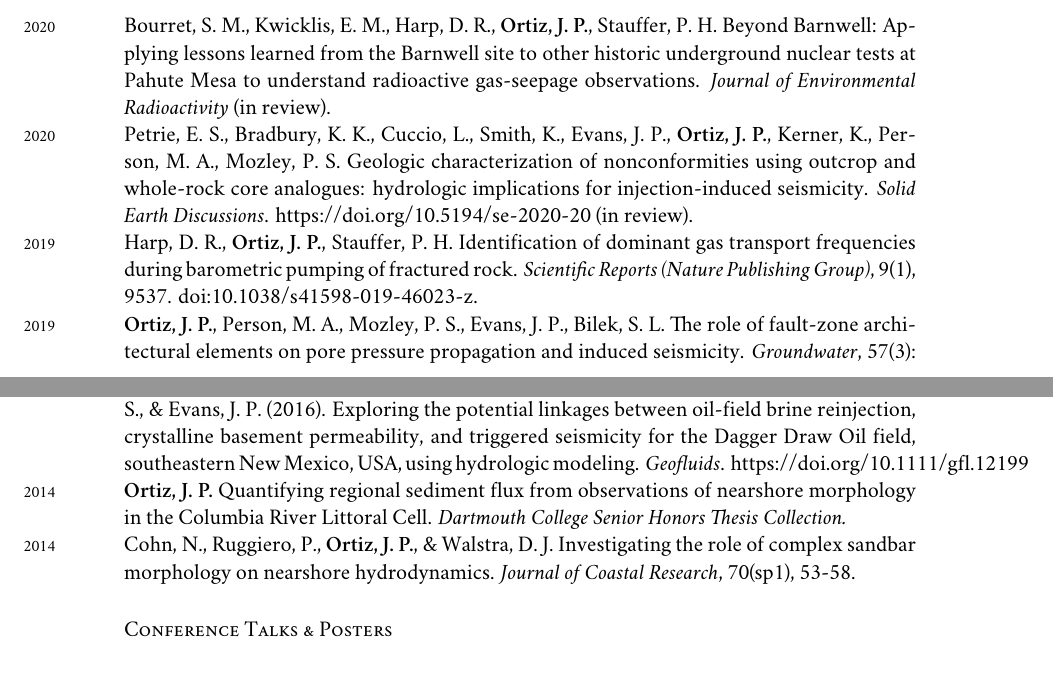
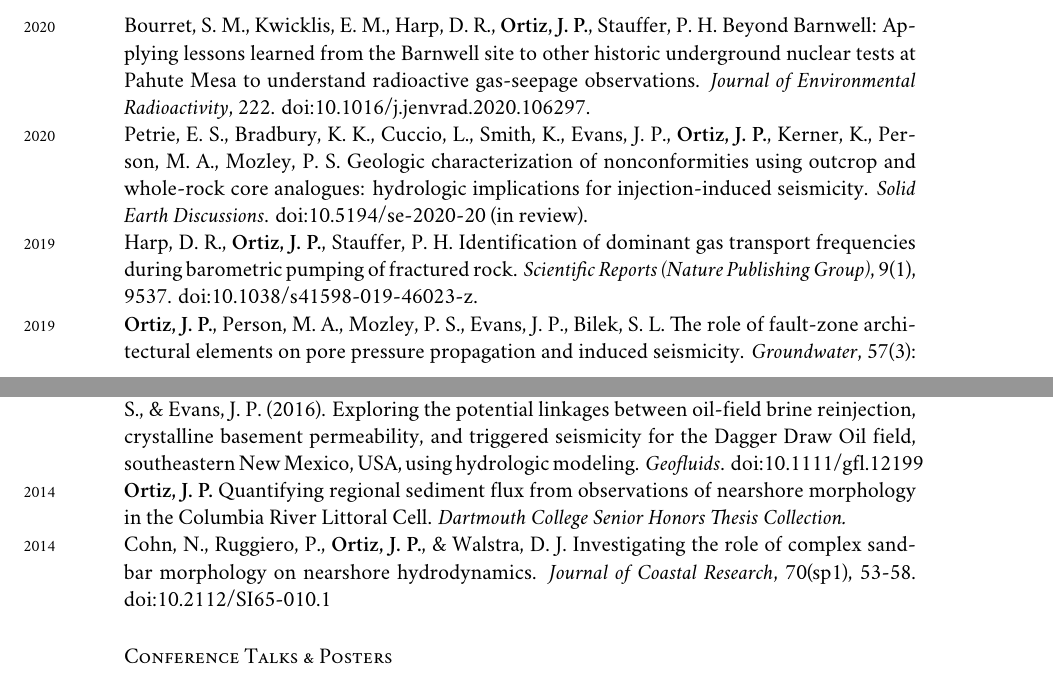
Before and after one commit to johnportiz14/cv, a LaTeX CV (john_ortiz_cv.tex): two parts of pages 4 and 5 of 6, joined at a grey line, cut so that both start at the same text. Compiled offline with XeLaTeX; a missing font is replaced by an installed copy or a similar font.

Commit message:
Add publication info to Bourret et al 2020.

```diff
--- a/john_ortiz_cv.tex
+++ b/john_ortiz_cv.tex
@@ -328,12 +328,12 @@ academic study).
 P.}, Stauffer, P. H. Beyond Barnwell: Applying lessons learned from the
 Barnwell site to other historic underground nuclear tests at Pahute Mesa to
 understand radioactive gas-seepage observations. \emph{Journal of Environmental
-Radioactivity} (in review).\\
+Radioactivity}, 222. doi:10.1016/j.jenvrad.2020.106297.\\
 \years{2020}Petrie, E. S., Bradbury, K. K., Cuccio, L., Smith, K., Evans, J.
 P., \textbf{Ortiz, J. P.}, Kerner, K., Person, M. A., Mozley, P. S.
 Geologic characterization of nonconformities using outcrop and whole-rock core
 analogues: hydrologic implications for injection-induced seismicity.
-\emph{Solid Earth Discussions}. https://doi.org/10.5194/se-2020-20 (in review).\\
+\emph{Solid Earth Discussions}. doi:10.5194/se-2020-20 (in review).\\
 \years{2019}Harp, D. R., \textbf{Ortiz, J. P.}, Stauffer, P. H. Identification
 of dominant gas transport frequencies during barometric pumping of fractured
 rock. \emph{Scientific Reports (Nature Publishing Group)}, 9(1), 9537.
@@ -364,13 +364,14 @@ Broadhead, R., \textbf{Ortiz, J. P.}, Bilek, S. L., Mozley, P. S., \& Evans, J.
 P. (2016). Exploring the potential linkages between oil-field brine
 reinjection, crystalline basement permeability, and triggered seismicity for
 the Dagger Draw Oil field, southeastern New Mexico, USA, using hydrologic
-modeling. \emph{Geofluids}. https://doi.org/10.1111/gfl.12199\\
+modeling. \emph{Geofluids}. doi:10.1111/gfl.12199\\
 \years{2014}\textbf{Ortiz, J. P.} Quantifying regional sediment flux from
 observations of nearshore morphology in the Columbia River Littoral Cell.
 \emph{Dartmouth College Senior Honors Thesis Collection.}\\
 \years{2014}Cohn, N., Ruggiero, P., \textbf{Ortiz, J. P.}, \& Walstra, D. J.
 Investigating the role of complex sandbar morphology on nearshore
 hydrodynamics. \emph{Journal of Coastal Research}, 70(sp1), 53-58.
+doi:10.2112/SI65-010.1
 
 %\subsection*{Conference Talks \amper{} Posters}
 \subsection*{Conference Talks \& Posters}
```
Also changed, not shown: john_ortiz_cv.pdf, 1 other file.
